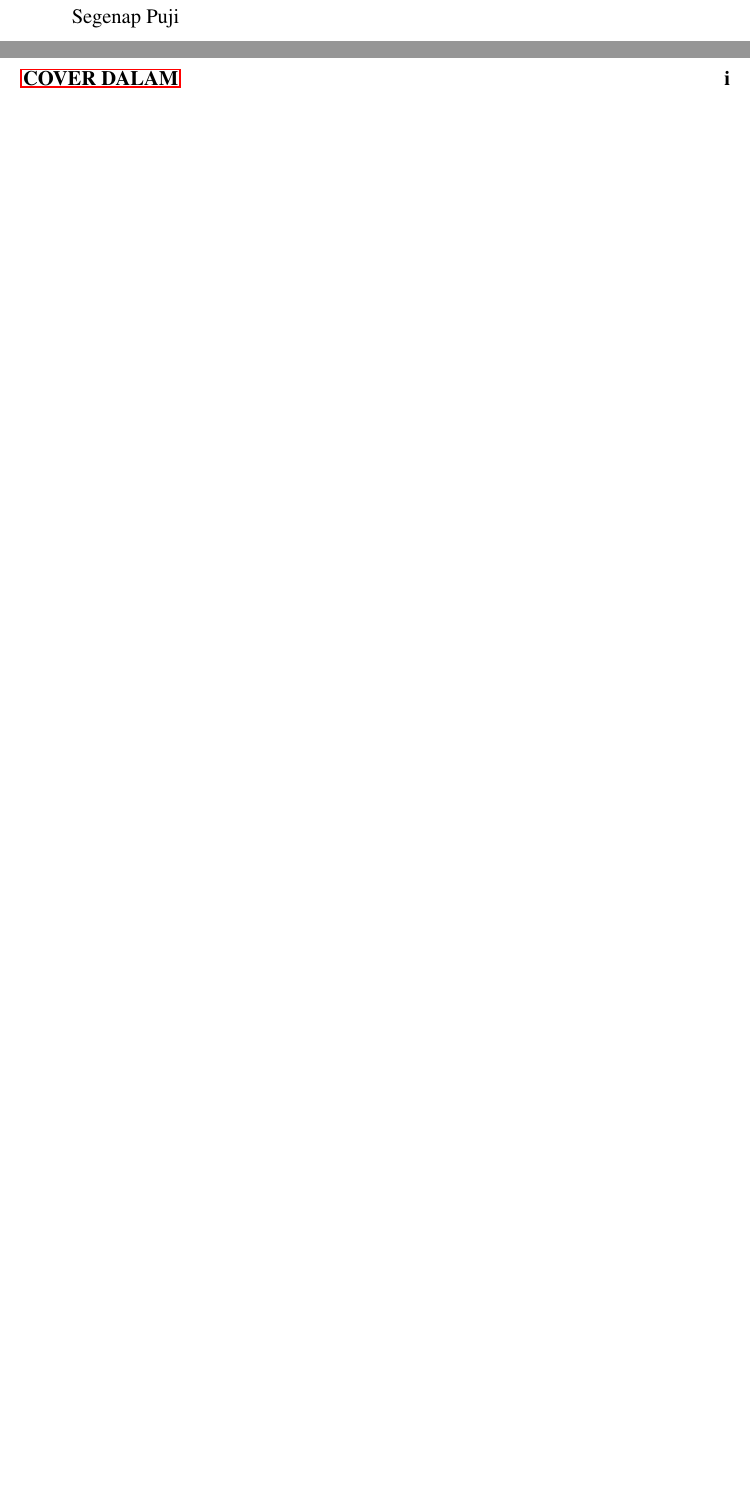
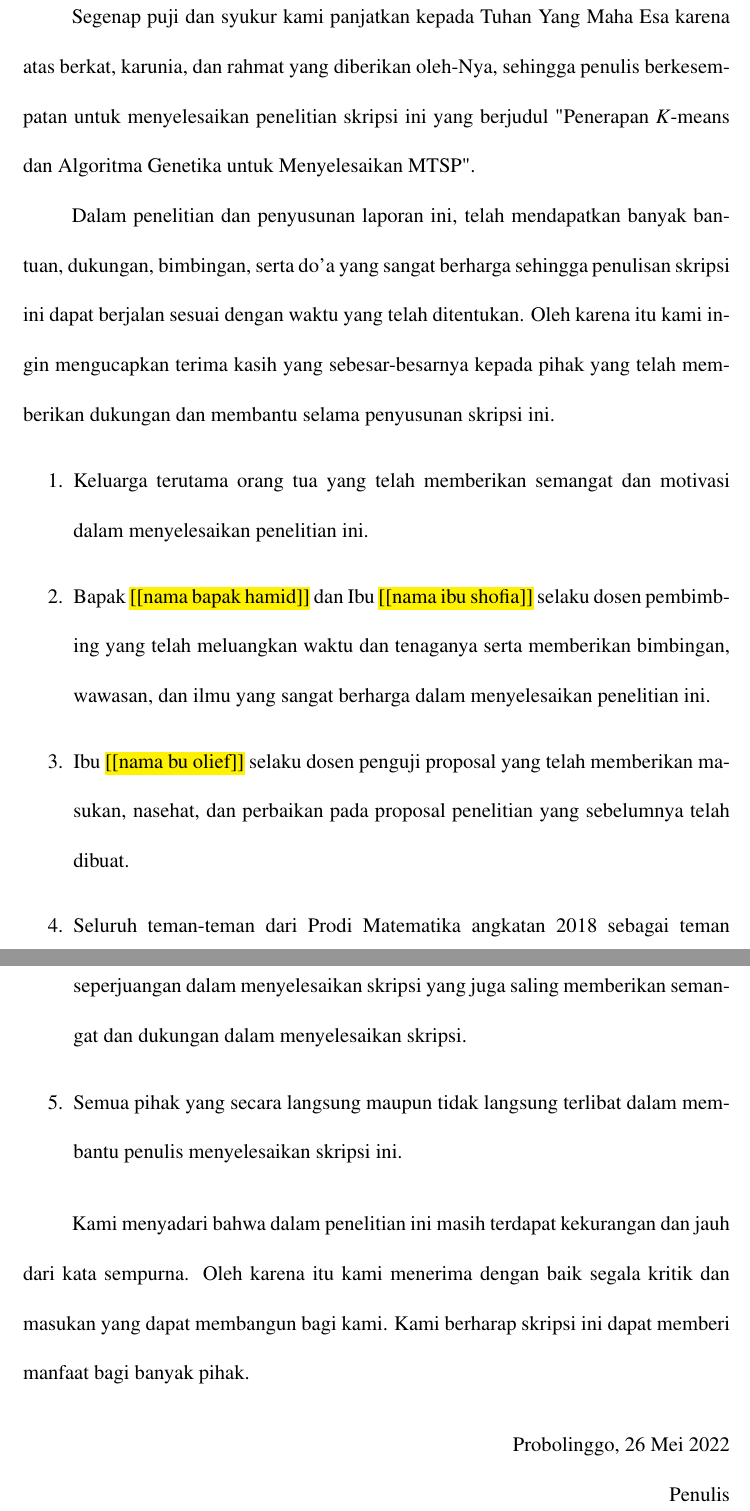
Before and after one commit to faiznailun/Skripsi-Latex, a LaTeX book (main.tex, which reads kata pengantar.tex, setting.tex): two parts of pages 4 and 5 of 29 before the commit and two parts of pages 4 and 5 of 32 after it, joined at a grey line, cut at the place of the change, the shorter picture padded with empty space. Compiled offline with pdfLaTeX.

Commit message:
26/05/2022
20.22

```diff
--- a/kata pengantar.tex
+++ b/kata pengantar.tex
@@ -1,3 +2,23 @@
 \addcontentsline{toc}{chapter}{KATA PENGANTAR}
+
 \chapter*{KATA PENGANTAR}
-Segenap Puji
+
+Segenap puji dan syukur kami panjatkan kepada Tuhan Yang Maha Esa karena atas berkat, karunia, dan rahmat yang diberikan oleh-Nya, sehingga penulis berkesempatan untuk menyelesaikan penelitian skripsi ini yang berjudul "Penerapan $K$-means dan Algoritma Genetika untuk Menyelesaikan MTSP".
+
+Dalam penelitian dan penyusunan laporan ini, telah mendapatkan banyak bantuan, dukungan, bimbingan, serta do'a yang sangat berharga sehingga penulisan skripsi ini dapat berjalan sesuai dengan waktu yang telah ditentukan.
+Oleh karena itu kami ingin mengucapkan terima kasih yang sebesar-besarnya kepada pihak yang telah memberikan dukungan dan membantu selama penyusunan skripsi ini.
+
+\begin{enumerate}
+	\item Keluarga terutama orang tua yang telah memberikan semangat dan motivasi dalam menyelesaikan penelitian ini.
+	\item Bapak \hl{[[nama bapak hamid]]} dan Ibu \hl{[[nama ibu shofia]]} selaku dosen pembimbing yang telah meluangkan waktu dan tenaganya serta memberikan bimbingan, wawasan, dan ilmu yang sangat berharga dalam menyelesaikan penelitian ini.
+	\item Ibu \hl{[[nama bu olief]]} selaku dosen penguji proposal yang telah memberikan masukan, nasehat, dan perbaikan pada proposal penelitian yang sebelumnya telah dibuat.
+	\item Seluruh teman-teman dari Prodi Matematika angkatan 2018 sebagai teman seperjuangan dalam menyelesaikan skripsi yang juga saling memberikan semangat dan dukungan dalam menyelesaikan skripsi.
+	\item Semua pihak yang secara langsung maupun tidak langsung terlibat dalam membantu penulis menyelesaikan skripsi ini.
+\end{enumerate}
+
+Kami menyadari bahwa dalam penelitian ini masih terdapat kekurangan dan jauh dari kata sempurna. Oleh karena itu kami menerima dengan baik segala kritik dan masukan yang dapat membangun bagi kami. Kami berharap skripsi ini dapat memberi manfaat bagi banyak pihak.
+
+\begin{flushright}
+Probolinggo, 26 Mei 2022\\
+Penulis
+\end{flushright}
--- a/setting.tex
+++ b/setting.tex
@@ -80,3 +80,5 @@
 
 % link
 \usepackage{hyperref}
+
+\usepackage{soul} %digunakan sementara untuk meng-highlight teks yang belum diubah
```
Also changed, not shown: abstrak.tex (+2 -1 lines), cover dalam.tex (+2 -1 lines), lampiran.tex (+1 -0 lines), main.tex (+17 -3 lines), riwayat hidup.tex (added, +3 -0 lines), main.pdf, kata pengantar.tex (1 more changed lines).
